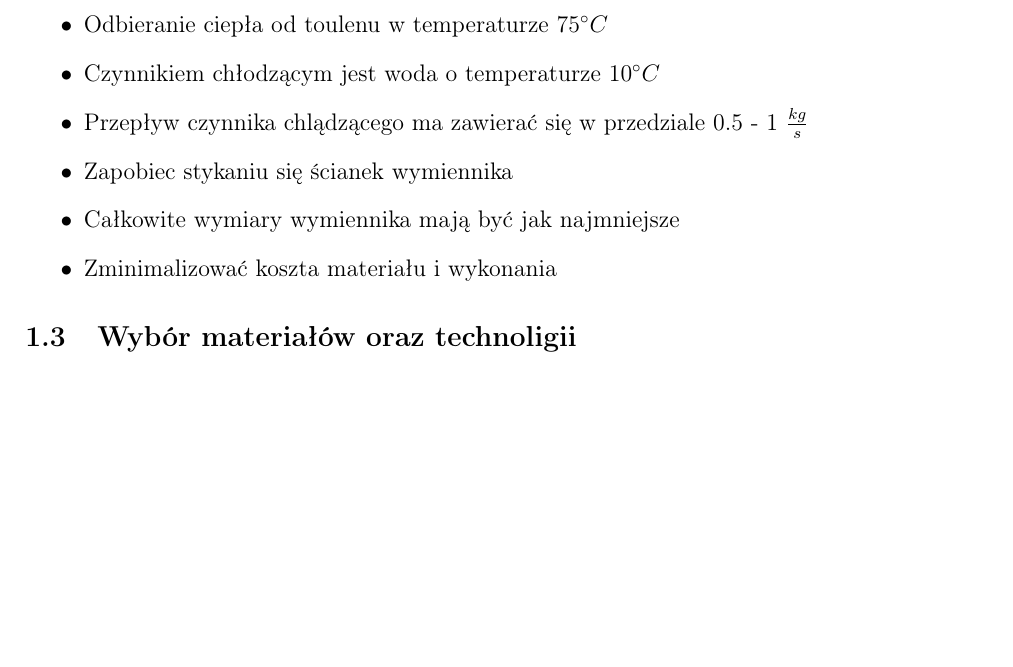
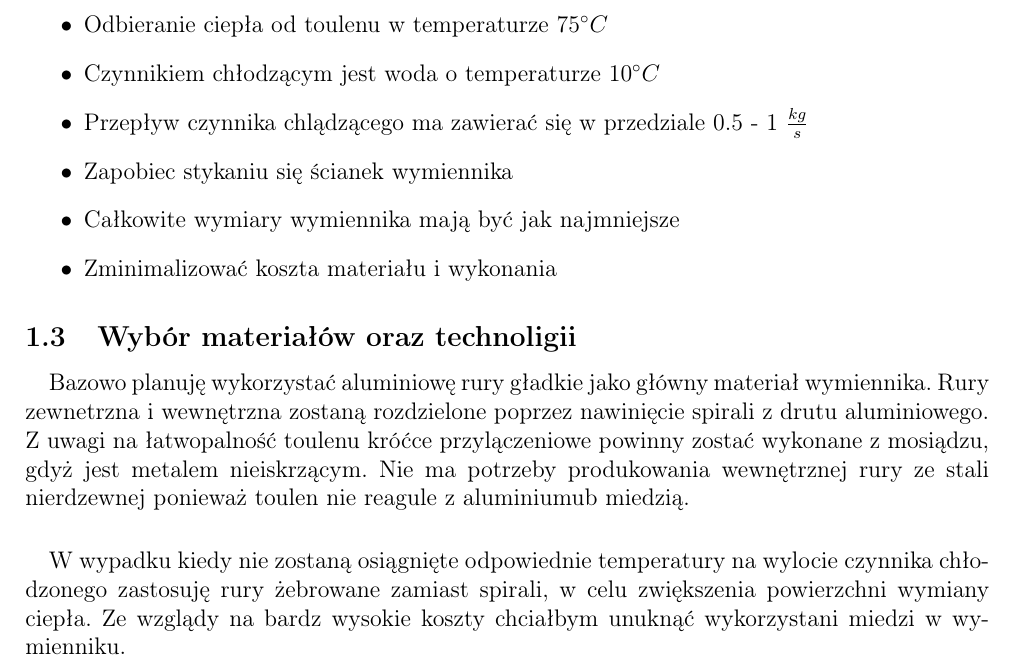
Before and after one commit to EzraKirn/PiL_sem_5, a LaTeX document (PKUE/Koncepcja/main.tex, which reads PKUE/Koncepcja/Sections/Wstep/Wybor_materialu.tex): part of page 3 of 9, cut so that both start at the same text, the shorter picture padded with empty space. Compiled offline with pdfLaTeX.

Commit message:
Dodane materiały i technologie

```diff
--- a/PKUE/Koncepcja/Sections/Wstep/Wybor_materialu.tex
+++ b/PKUE/Koncepcja/Sections/Wstep/Wybor_materialu.tex
@@ -1 +1,11 @@
 \subsection{Wybór materiałów oraz technoligii}
+\paragraph{}{
+    Bazowo planuję wykorzystać aluminiowę rury gładkie jako główny materiał wymiennika.
+    Rury zewnetrzna i wewnętrzna zostaną rozdzielone poprzez nawinięcie spirali z drutu aluminiowego.
+    Z uwagi na łatwopalność toulenu króćce przylączeniowe powinny zostać wykonane z mosiądzu, gdyż jest metalem nieiskrzącym.
+    Nie ma potrzeby produkowania wewnętrznej rury ze stali nierdzewnej ponieważ toulen nie reagule z aluminiumub miedzią.
+}
+\paragraph{}{
+    W wypadku kiedy nie zostaną osiągnięte odpowiednie temperatury na wylocie czynnika chłodzonego zastosuję rury żebrowane zamiast spirali, w celu zwiększenia powierzchni wymiany ciepła.
+    Ze wzglądy na bardz wysokie koszty chciałbym unuknąć wykorzystani miedzi w wymienniku.
+}
```
Also changed, not shown: PKUE/Koncepcja/main.pdf, 1 other file.
